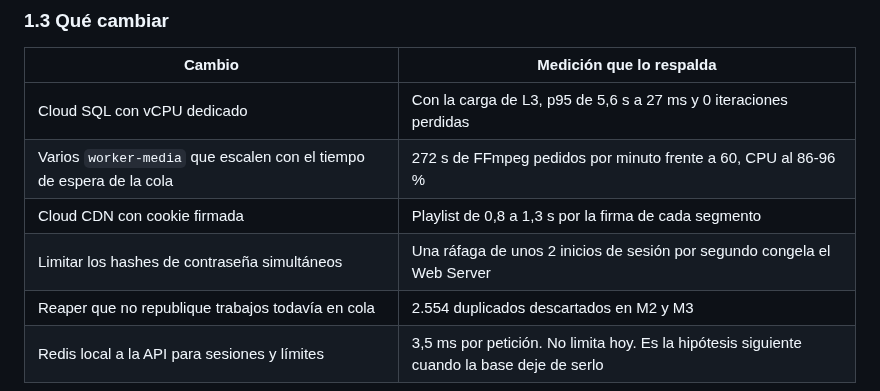
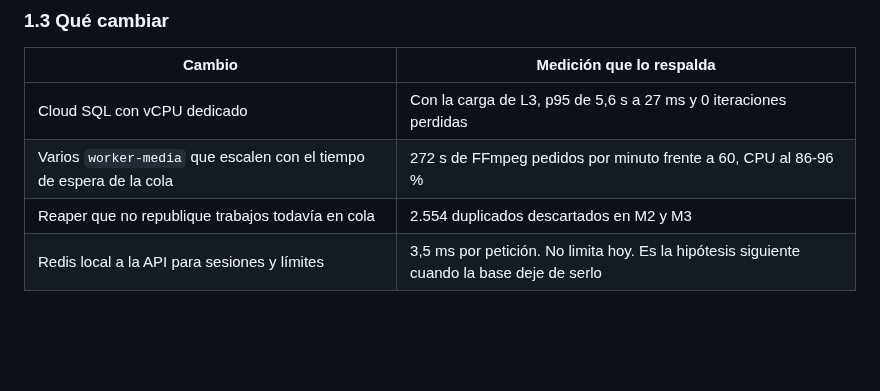
Before and after one commit to danielreales00/proyecto-1-mooc, a Markdown page: capacity-planning/pruebas_de_carga_entrega2.md, the part around the change. Rendered like a GitHub page; blank space fills up the shorter version.

Commit message:
docs(entrega-2): quitar CDN y limite de hashes de la propuesta de capacidad
Co-Authored-By: Claude Opus 5.5 <noreply@anthropic.com>
Claude-Session: https://claude.ai/code/session_01C7JnL1xE1cns7WiKApcfZt

```diff
--- a/capacity-planning/pruebas_de_carga_entrega2.md
+++ b/capacity-planning/pruebas_de_carga_entrega2.md
@@ -76,8 +76,6 @@ Web Server se queda sin memoria y deja de responder
 | --- | --- |
 | Cloud SQL con vCPU dedicado | Con la carga de L3, p95 de 5,6 s a 27 ms y 0 iteraciones perdidas |
 | Varios `worker-media` que escalen con el tiempo de espera de la cola | 272 s de FFmpeg pedidos por minuto frente a 60, CPU al 86-96 % |
-| Cloud CDN con cookie firmada | Playlist de 0,8 a 1,3 s por la firma de cada segmento |
-| Limitar los hashes de contraseña simultáneos | Una ráfaga de unos 2 inicios de sesión por segundo congela el Web Server |
 | Reaper que no republique trabajos todavía en cola | 2.554 duplicados descartados en M2 y M3 |
 | Redis local a la API para sesiones y límites | 3,5 ms por petición. No limita hoy. Es la hipótesis siguiente cuando la base deje de serlo |
 
```
